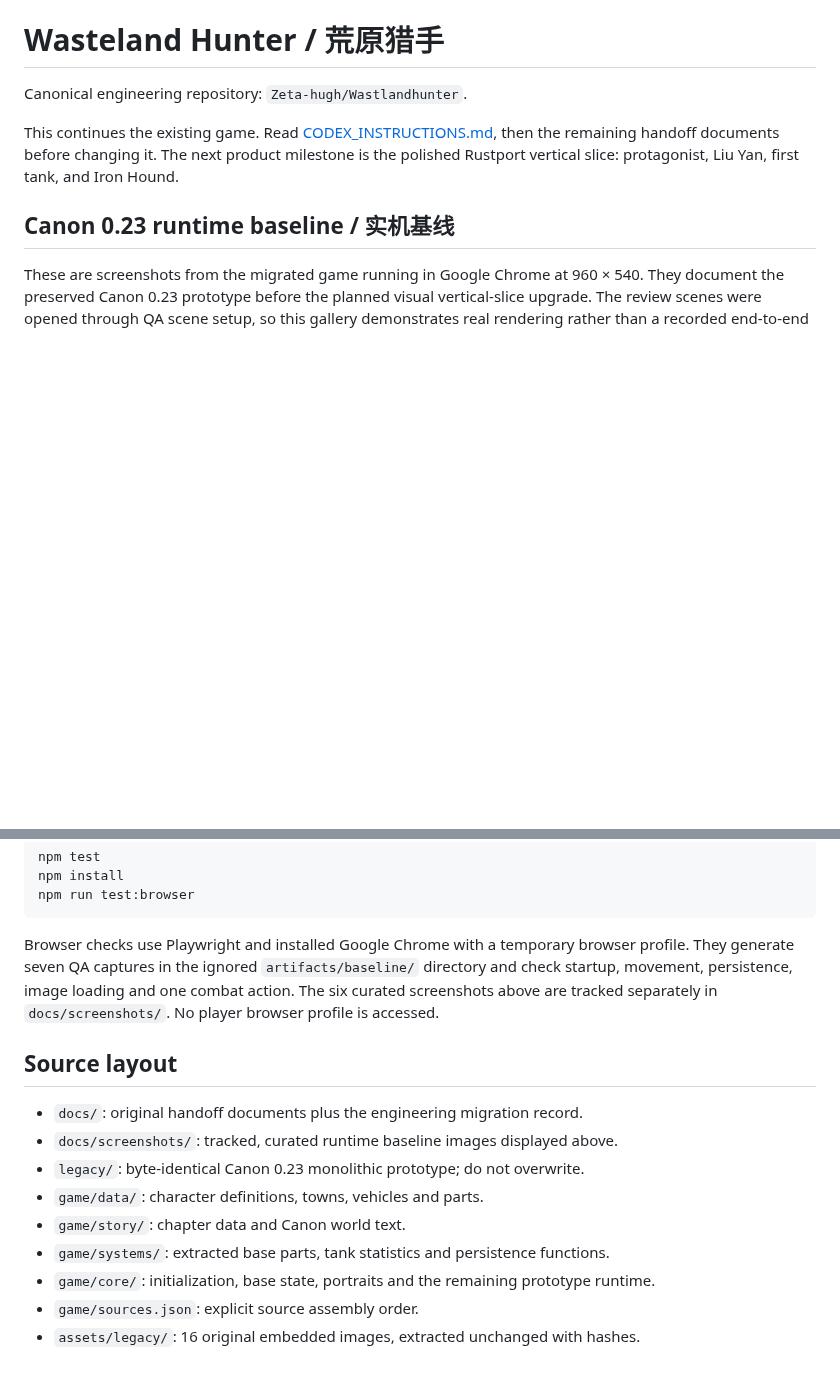
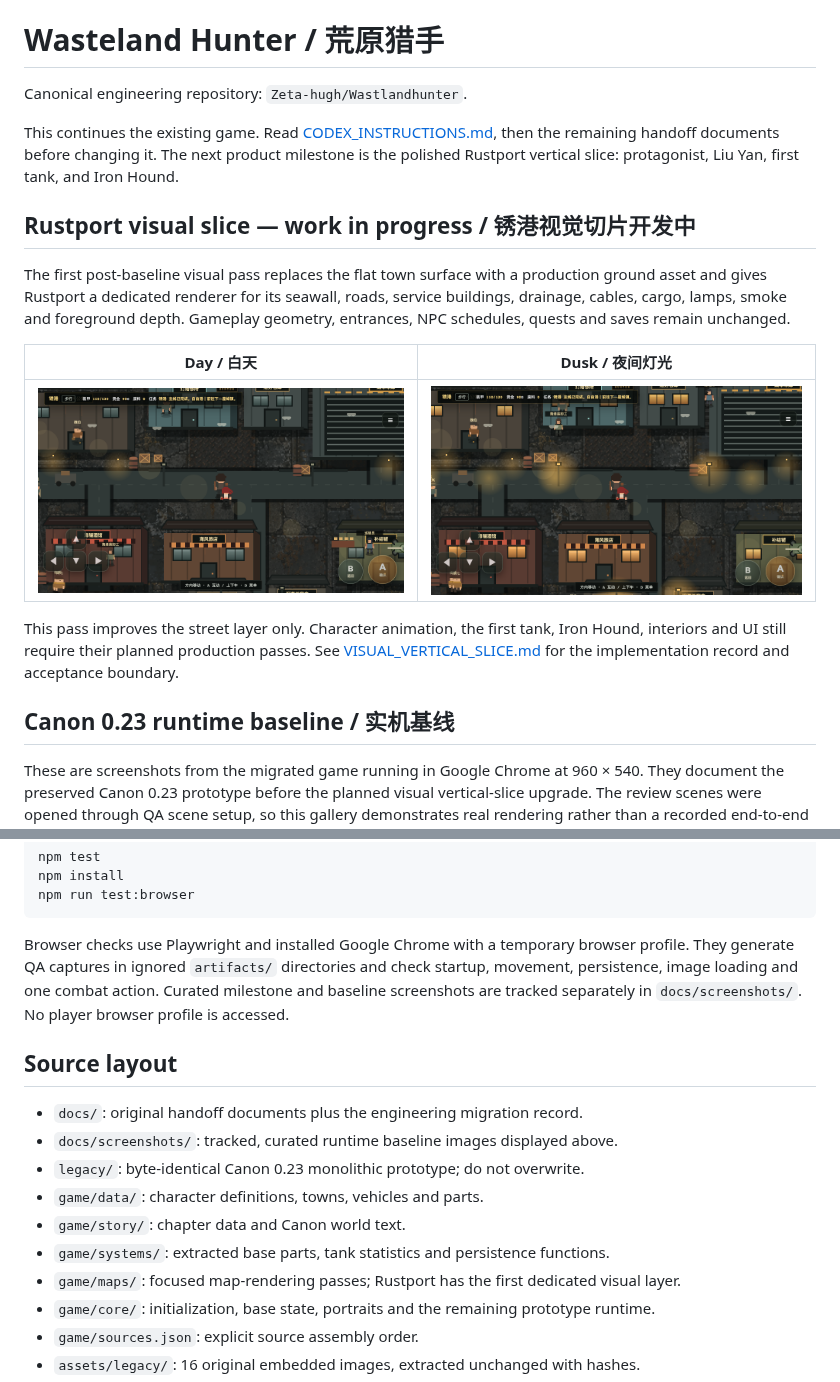
Before and after one commit to Zeta-hugh/Wastlandhunter, a Markdown page: README.md, 2 parts joined by grey strips. Drawn GitHub-style; pictures changed too: docs/screenshots/rustport-v1-day.png (added), docs/screenshots/rustport-v1-dusk.png (added); blank space fills up the shorter version.

Commit message:
Upgrade Rustport street visuals

````diff
--- a/README.md
+++ b/README.md
@@ -3,6 +3,16 @@
 Canonical engineering repository: `Zeta-hugh/Wastlandhunter`.
 
 This continues the existing game. Read [CODEX_INSTRUCTIONS.md](docs/CODEX_INSTRUCTIONS.md), then the remaining handoff documents before changing it. The next product milestone is the polished Rustport vertical slice: protagonist, Liu Yan, first tank, and Iron Hound.
+
+## Rustport visual slice — work in progress / 锈港视觉切片开发中
+
+The first post-baseline visual pass replaces the flat town surface with a production ground asset and gives Rustport a dedicated renderer for its seawall, roads, service buildings, drainage, cables, cargo, lamps, smoke and foreground depth. Gameplay geometry, entrances, NPC schedules, quests and saves remain unchanged.
+
+| Day / 白天 | Dusk / 夜间灯光 |
+| --- | --- |
+| ![Rustport visual slice v1 daytime runtime](docs/screenshots/rustport-v1-day.png) | ![Rustport visual slice v1 dusk runtime](docs/screenshots/rustport-v1-dusk.png) |
+
+This pass improves the street layer only. Character animation, the first tank, Iron Hound, interiors and UI still require their planned production passes. See [VISUAL_VERTICAL_SLICE.md](docs/VISUAL_VERTICAL_SLICE.md) for the implementation record and acceptance boundary.
 
 ## Canon 0.23 runtime baseline / 实机基线
 
@@ -38,7 +48,7 @@ npm install
 npm run test:browser
 ```
 
-Browser checks use Playwright and installed Google Chrome with a temporary browser profile. They generate seven QA captures in the ignored `artifacts/baseline/` directory and check startup, movement, persistence, image loading and one combat action. The six curated screenshots above are tracked separately in `docs/screenshots/`. No player browser profile is accessed.
+Browser checks use Playwright and installed Google Chrome with a temporary browser profile. They generate QA captures in ignored `artifacts/` directories and check startup, movement, persistence, image loading and one combat action. Curated milestone and baseline screenshots are tracked separately in `docs/screenshots/`. No player browser profile is accessed.
 
 ## Source layout
 
@@ -48,6 +58,7 @@ Browser checks use Playwright and installed Google Chrome with a temporary brows
 - `game/data/`: character definitions, towns, vehicles and parts.
 - `game/story/`: chapter data and Canon world text.
 - `game/systems/`: extracted base parts, tank statistics and persistence functions.
+- `game/maps/`: focused map-rendering passes; Rustport has the first dedicated visual layer.
 - `game/core/`: initialization, base state, portraits and the remaining prototype runtime.
 - `game/sources.json`: explicit source assembly order.
 - `assets/legacy/`: 16 original embedded images, extracted unchanged with hashes.
````
Also changed, not shown: docs/VISUAL_VERTICAL_SLICE.md (added, +35 -0 lines), 7 other files.
